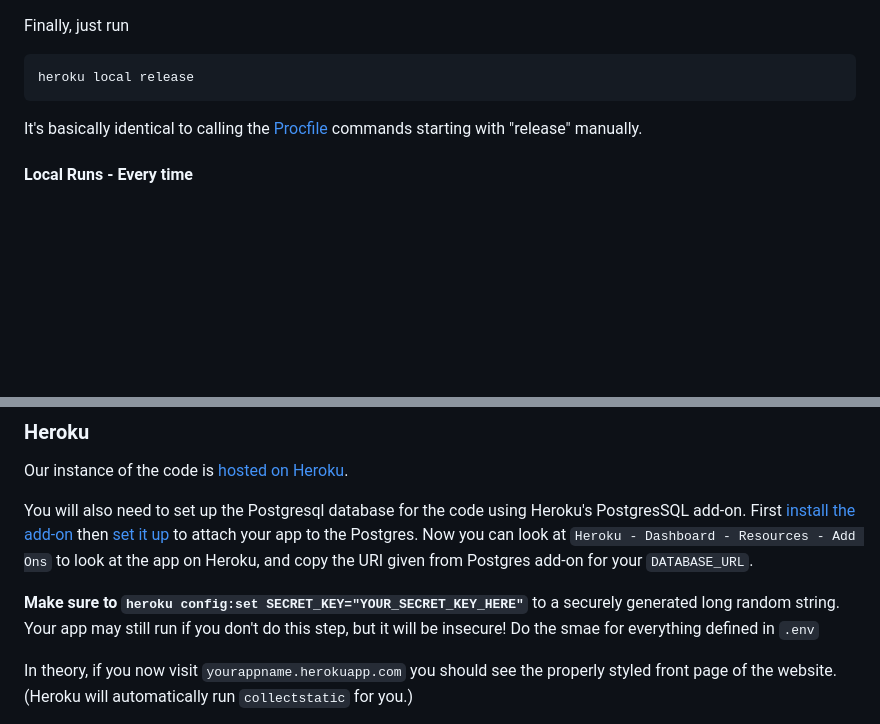
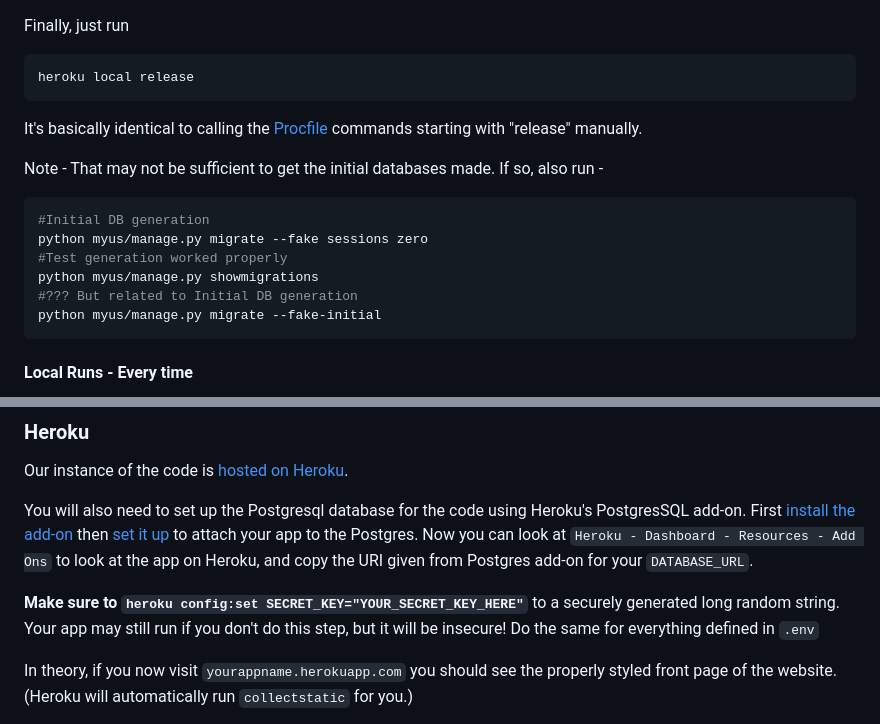
Before and after one commit to PuzzleTechHub/myus, a Markdown page: README.md, 2 parts joined by grey strips. Rendered like a GitHub page; blank space fills up the shorter version.

Commit message:
Add readme explaining initial DB steps

````diff
--- a/README.md
+++ b/README.md
@@ -78,6 +78,16 @@ heroku local release
 ```
 It's basically identical to calling the [Procfile](./Procfile) commands starting with "release" manually.
 
+Note - That may not be sufficient to get the initial databases made. If so, also run -
+```bash
+#Initial DB generation
+python myus/manage.py migrate --fake sessions zero
+#Test generation worked properly
+python myus/manage.py showmigrations
+#??? But related to Initial DB generation
+python myus/manage.py migrate --fake-initial
+```
+
 #### Local Runs - Every time
 
 You'll always need to make sure the PostgreSQL server is running before trying to run the server. For a final serving, you can use manage.py directly for local/dev work, but for prod, serving via [gunicorn](https://www.digitalocean.com/community/tutorials/how-to-set-up-django-with-postgres-nginx-and-gunicorn-on-ubuntu-22-04) is recommended.
@@ -109,7 +119,7 @@ Our instance of the code is [hosted on Heroku](https://realpython.com/django-hos
 
 You will also need to set up the Postgresql database for the code using Heroku's PostgresSQL add-on. First [install the add-on](https://elements.heroku.com/addons/heroku-postgresql) then [set it up](https://devcenter.heroku.com/articles/heroku-postgresql) to attach your app to the Postgres. Now you can look at `Heroku - Dashboard - Resources - Add Ons` to look at the app on Heroku, and copy the URI given from Postgres add-on for your `DATABASE_URL`.
 
-**Make sure to `heroku config:set SECRET_KEY="YOUR_SECRET_KEY_HERE"`** to a securely generated long random string. Your app may still run if you don't do this step, but it will be insecure! Do the smae for everything defined in `.env`
+**Make sure to `heroku config:set SECRET_KEY="YOUR_SECRET_KEY_HERE"`** to a securely generated long random string. Your app may still run if you don't do this step, but it will be insecure! Do the same for everything defined in `.env`
 
 In theory, if you now visit `yourappname.herokuapp.com` you should see the properly styled front page of the website. (Heroku will automatically run `collectstatic` for you.)
 
````
